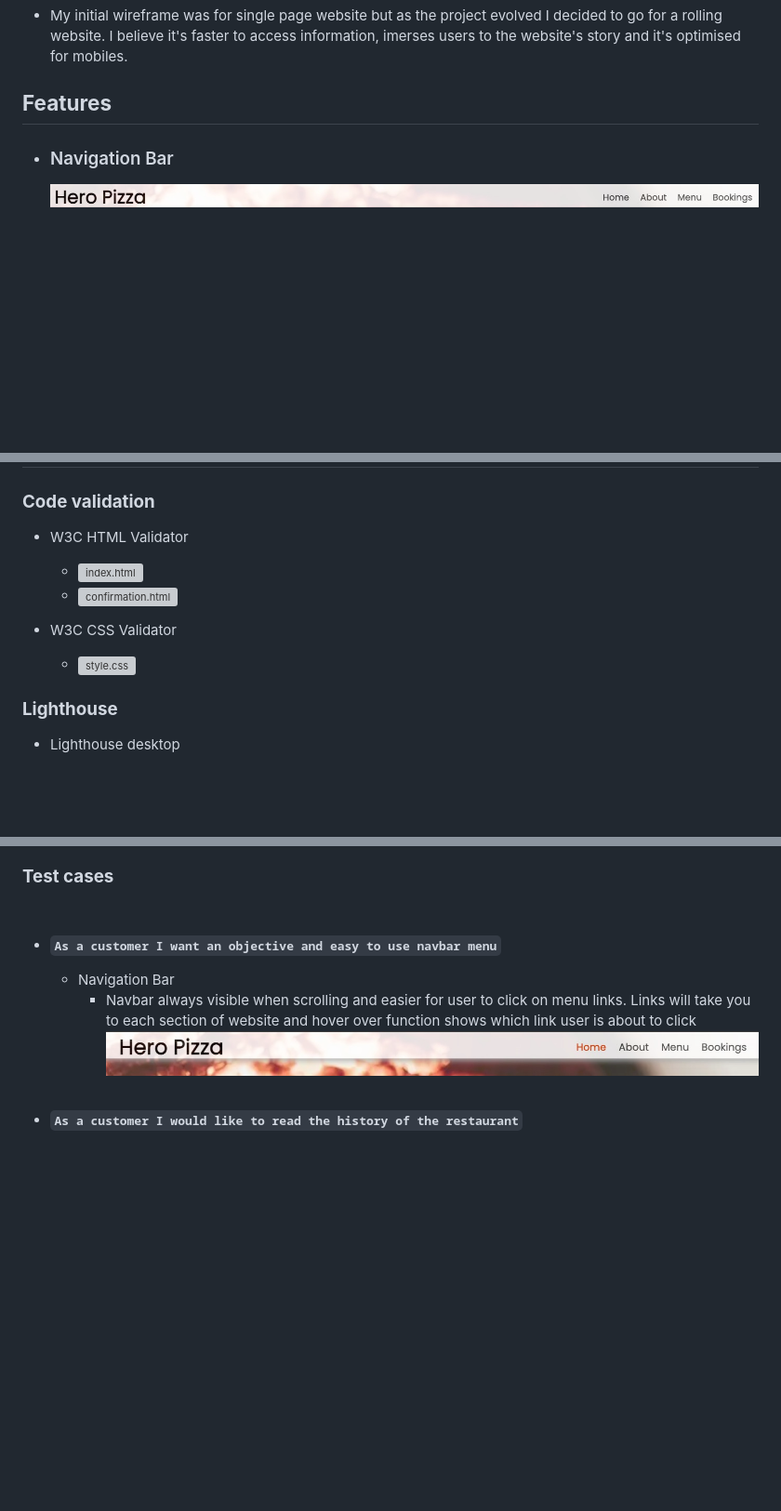
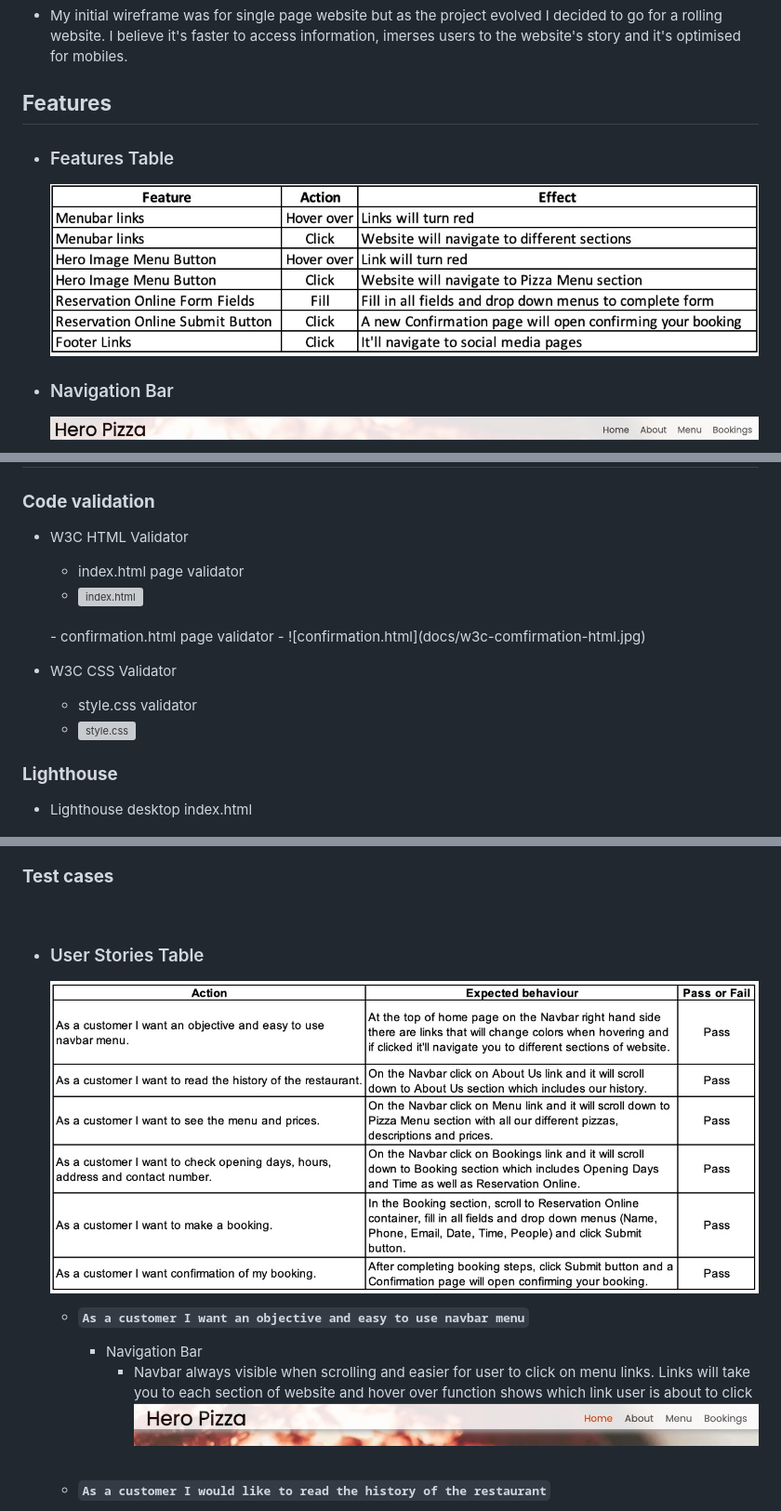
Before and after one commit to roddersnz21/project-1, a Markdown page: README.md, 3 parts joined by grey strips. Shown: that part at 93% size. Drawn GitHub-style; pictures changed too: docs/features-table.jpg (added), docs/user-table.jpg (added); blank space fills up the shorter version; grey boxes are pictures that could not be loaded.

Commit message:
Add User Table and Features Testing

```diff
--- a/README.md
+++ b/README.md
@@ -24,6 +24,9 @@ Hero Pizza is a family owned Italian pizzeria based in Dublin 15 for over 20 yea
 - My initial wireframe was for single page website but as the project evolved I decided to go for a rolling website. I believe it's faster to access information, imerses users to the website's story and it's optimised for mobiles.
 
 ## **Features**
+
+- ### Features Table
+    ![Features Table](docs/features-table.jpg)
 
 - ### Navigation Bar
     ![Navigation Bar](docs/navbar.jpg)
@@ -107,12 +110,16 @@ Hero Pizza is a family owned Italian pizzeria based in Dublin 15 for over 20 yea
 
 ### **Code validation**
 - W3C HTML Validator
+    - index.html page validator
     - ![index.html](docs/w3c-index-html.jpg)
+    <br>
+    - confirmation.html page validator
     - ![confirmation.html](docs/w3c-comfirmation-html.jpg)
 
 - W3C CSS Validator
+    - style.css validator
     - ![style.css](docs/w3c-style-css.jpg)
 
 ### **Lighthouse**
-- Lighthouse desktop
+- Lighthouse desktop index.html
     - ![index.html desktop](docs/lighthouse-index-html-desktop.jpg)
@@ -124,6 +135,9 @@ Hero Pizza is a family owned Italian pizzeria based in Dublin 15 for over 20 yea
 
 ### **Test cases**
 <br>
+
+- ### User Stories Table
+    ![User Table](docs/user-table.jpg)
 
   - **`As a customer I want an objective and easy to use navbar menu`**
     - Navigation Bar
```
Also changed, not shown: other parts of README.md (+21 -4 lines).
